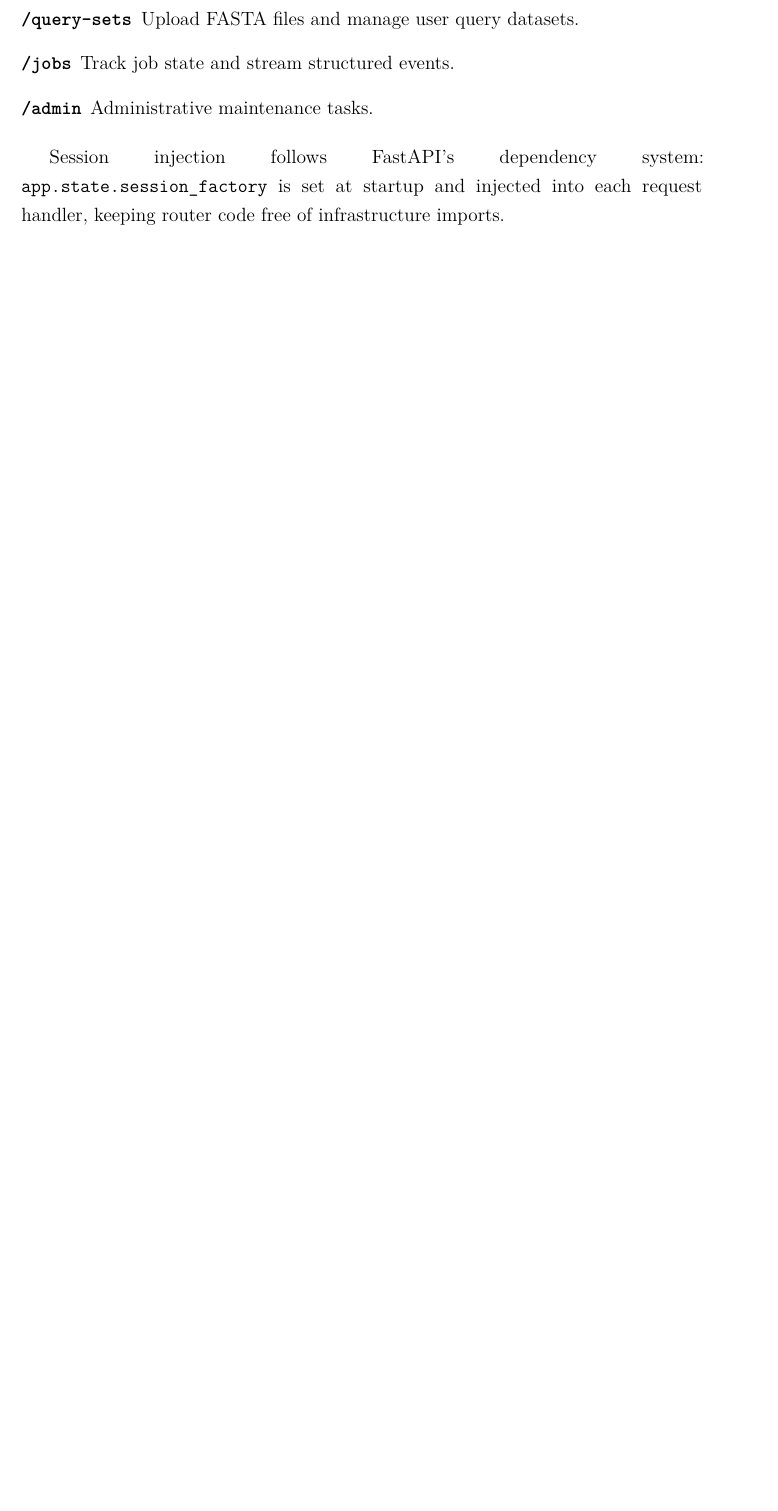
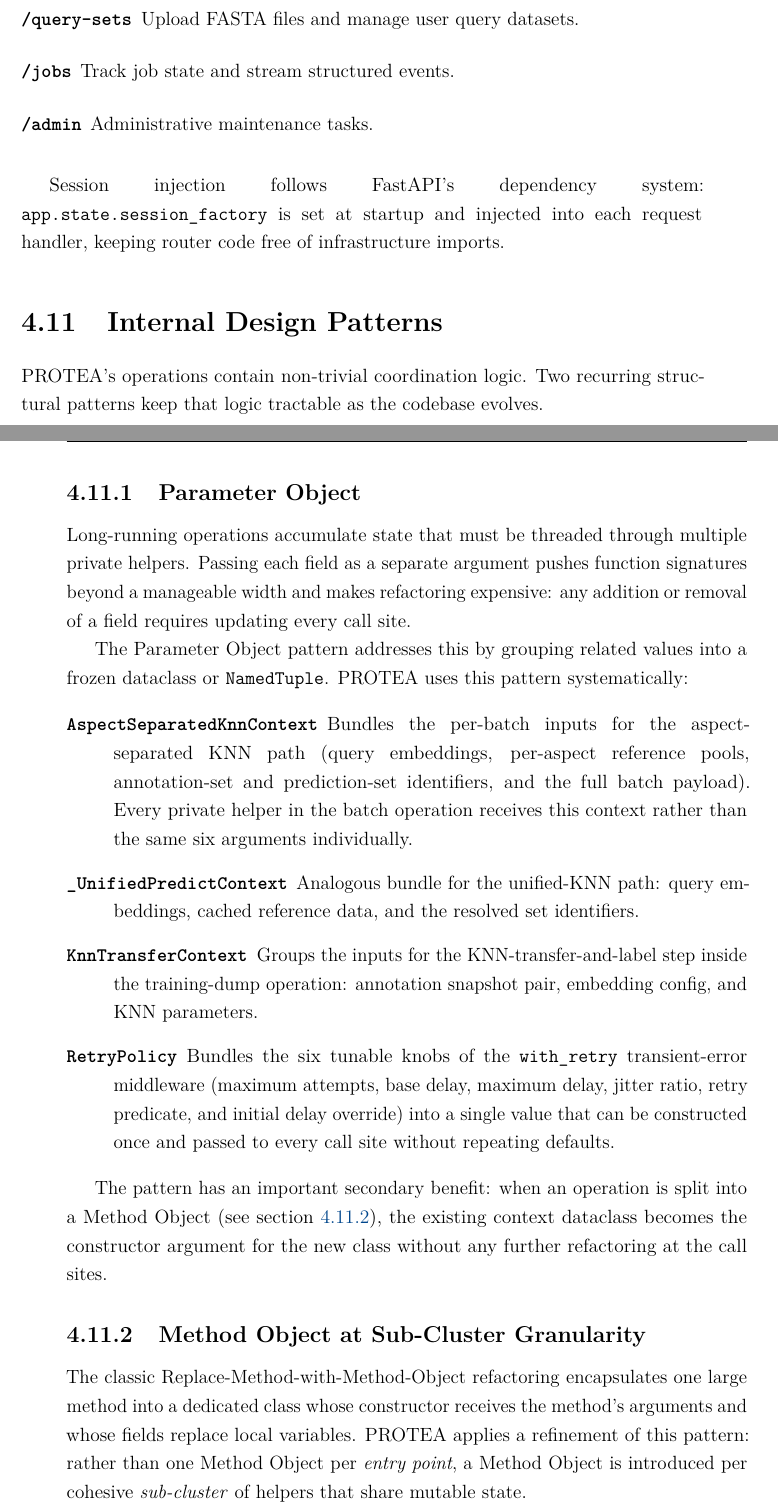
Before and after one commit to frapercan/thesis, a LaTeX thesis (thesis.tex, which reads chapters/04_system_design.tex): part of page 46 of 86 before the commit and two parts of pages 46 and 47 of 88 after it, the two joined at a grey line, cut so that both start at the same text, the shorter picture padded with empty space. Compiled offline with pdfLaTeX.

Commit message:
docs(thesis): TC.4 sync ch04 with F2C.5b, T2B.5 reframe, T-CONTEXTS
- §The Contracts Package: remove stale "in extraction" language for
  protea-method; describe pipeline.predict() interface and the thin
  PROTEA adapter that wires DB-loaded inputs into the pure function.
- §Prediction Pipeline: update batch-prediction step to reflect F2C.5b
  delegation (KNN, feature enrichment, reranking delegated to
  protea_method.pipeline.predict(); operation class retains ancestor
  expansion and chunked publishing).
- §Unified and Aspect-Separated KNN Modes (new subsec): describe both
  KNN modes, the BPO recall motivation for aspect-separated search, and
  their shared adapter entry-point.
- §Internal Design Patterns (new section): document the Parameter Object
  pattern (AspectSeparatedKnnContext, _UnifiedPredictContext,
  KnnTransferContext, RetryPolicy) and the Method Object at sub-cluster
  granularity pattern (T2B.5 reframe per ADR D31; lifecycle of
  _AspectSeparatedKnnRunner through to F2C.5b dissolution).

```diff
--- a/chapters/04_system_design.tex
+++ b/chapters/04_system_design.tex
@@ -582,3 +612,57 @@ Session injection follows FastAPI's dependency system:
 \texttt{app.state.session\_factory} is set at startup and injected into each
 request handler, keeping router code free of infrastructure imports.
 \end{sloppypar}
+
+% ────────────────────────────────────────────────────────────
+\section{Internal Design Patterns}
+\label{sec:design-patterns}
+
+PROTEA's operations contain non-trivial coordination logic. Two recurring
+structural patterns keep that logic tractable as the codebase evolves.
+
+\subsection{Parameter Object}
+\label{subsec:parameter-object}
+
+Long-running operations accumulate state that must be threaded through
+multiple private helpers. Passing each field as a separate argument pushes
+function signatures beyond a manageable width and makes refactoring
+expensive: any addition or removal of a field requires updating every
+call site.
+
+The Parameter Object pattern addresses this by grouping related values into
+a frozen dataclass or \texttt{NamedTuple}. PROTEA uses this pattern
+systematically:
+
+\begin{description}
+  \item[\texttt{AspectSeparatedKnnContext}] Bundles the per-batch inputs
+    for the aspect-separated KNN path (query embeddings, per-aspect
+    reference pools, annotation-set and prediction-set identifiers, and the
+    full batch payload). Every private helper in the batch operation receives
+    this context rather than the same six arguments individually.
+  \item[\texttt{\_UnifiedPredictContext}] Analogous bundle for the
+    unified-KNN path: query embeddings, cached reference data, and the
+    resolved set identifiers.
+  \item[\texttt{KnnTransferContext}] Groups the inputs for the
+    KNN-transfer-and-label step inside the training-dump operation:
+    annotation snapshot pair, embedding config, and KNN parameters.
+  \item[\texttt{RetryPolicy}] Bundles the six tunable knobs of the
+    \texttt{with\_retry} transient-error middleware (maximum attempts, base
+    delay, maximum delay, jitter ratio, retry predicate, and initial delay
+    override) into a single value that can be constructed once and passed to
+    every call site without repeating defaults.
+\end{description}
+
+The pattern has an important secondary benefit: when an operation is split
+into a Method Object (see \cref{subsec:method-object-subcluster}), the
+existing context dataclass becomes the constructor argument for the new
+class without any further refactoring at the call sites.
+
+\subsection{Method Object at Sub-Cluster Granularity}
+\label{subsec:method-object-subcluster}
+
+The classic Replace-Method-with-Method-Object refactoring encapsulates one
+large method into a dedicated class whose constructor receives the method's
+arguments and whose fields replace local variables. PROTEA applies a
+refinement of this pattern: rather than one Method Object per \textit{entry
+point}, a Method Object is introduced per cohesive \textit{sub-cluster} of
+helpers that share mutable state.
```
Also changed, not shown: thesis.pdf, chapters/04_system_design.tex (82 more changed lines).
